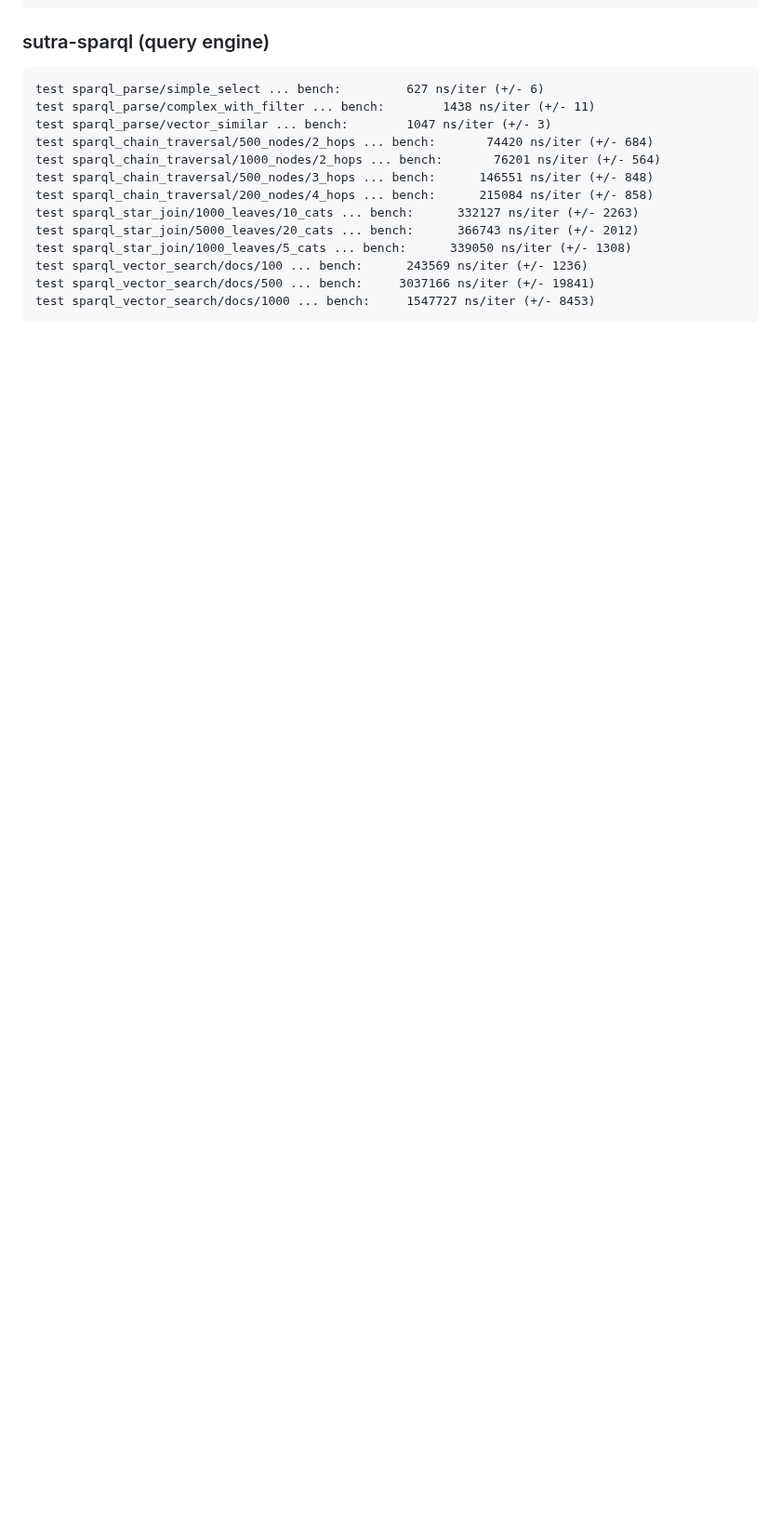
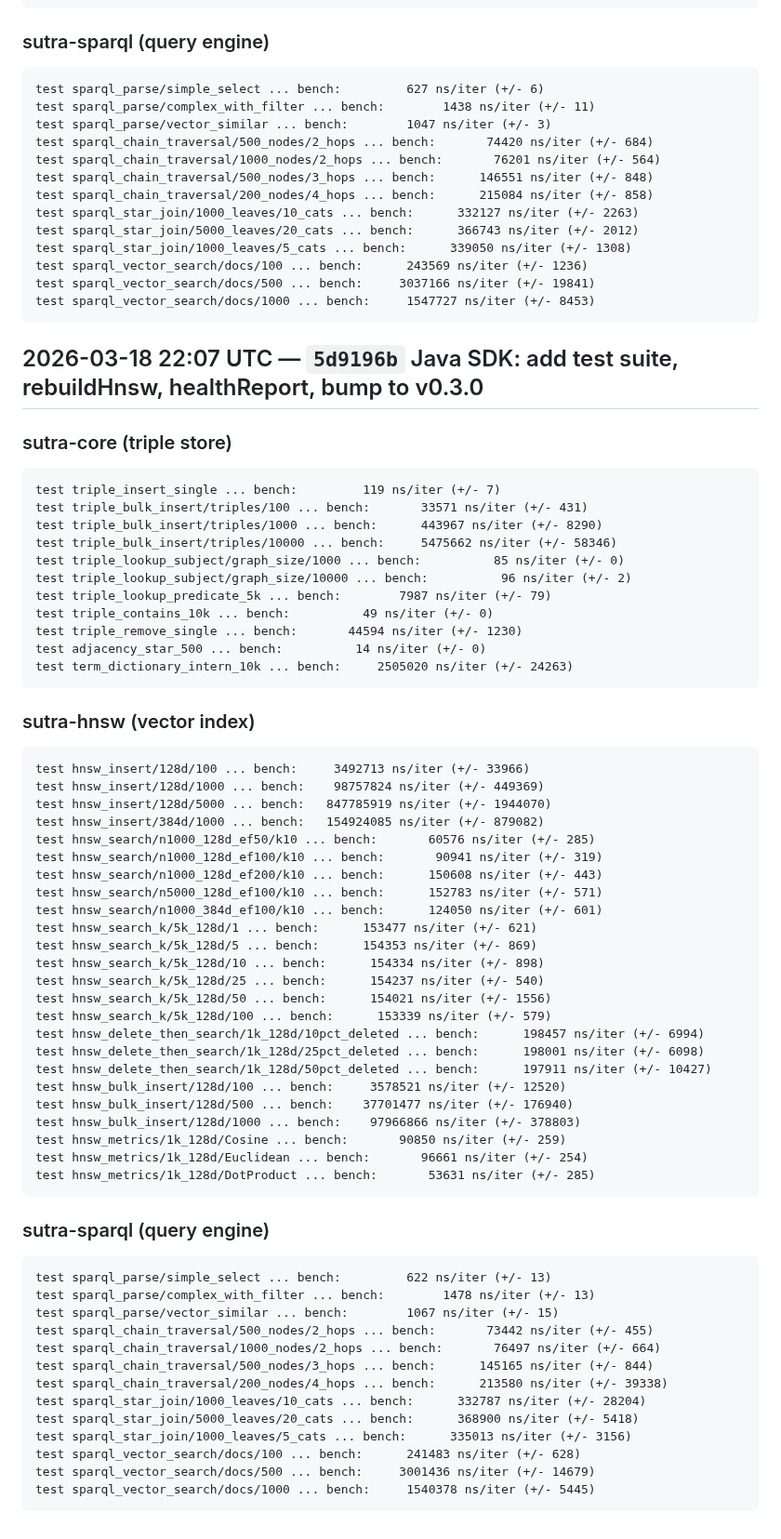
Before and after one commit to EmmaLeonhart/SutraDB, a Markdown page: benchmarks/HISTORY.md, the part around the change. Shown at 93% size. Drawn GitHub-style; blank space fills up the shorter version.

Commit message:
Update benchmark results [skip ci]

````diff
--- a/benchmarks/HISTORY.md
+++ b/benchmarks/HISTORY.md
@@ -871,3 +871,65 @@ test sparql_vector_search/docs/100 ... bench:      243569 ns/iter (+/- 1236)
 test sparql_vector_search/docs/500 ... bench:     3037166 ns/iter (+/- 19841)
 test sparql_vector_search/docs/1000 ... bench:     1547727 ns/iter (+/- 8453)
 ```
+
+## 2026-03-18 22:07 UTC — `5d9196b` Java SDK: add test suite, rebuildHnsw, healthReport, bump to v0.3.0
+
+### sutra-core (triple store)
+```
+test triple_insert_single ... bench:         119 ns/iter (+/- 7)
+test triple_bulk_insert/triples/100 ... bench:       33571 ns/iter (+/- 431)
+test triple_bulk_insert/triples/1000 ... bench:      443967 ns/iter (+/- 8290)
+test triple_bulk_insert/triples/10000 ... bench:     5475662 ns/iter (+/- 58346)
+test triple_lookup_subject/graph_size/1000 ... bench:          85 ns/iter (+/- 0)
+test triple_lookup_subject/graph_size/10000 ... bench:          96 ns/iter (+/- 2)
+test triple_lookup_predicate_5k ... bench:        7987 ns/iter (+/- 79)
+test triple_contains_10k ... bench:          49 ns/iter (+/- 0)
+test triple_remove_single ... bench:       44594 ns/iter (+/- 1230)
+test adjacency_star_500 ... bench:          14 ns/iter (+/- 0)
+test term_dictionary_intern_10k ... bench:     2505020 ns/iter (+/- 24263)
+```
+
+### sutra-hnsw (vector index)
+```
+test hnsw_insert/128d/100 ... bench:     3492713 ns/iter (+/- 33966)
+test hnsw_insert/128d/1000 ... bench:    98757824 ns/iter (+/- 449369)
+test hnsw_insert/128d/5000 ... bench:   847785919 ns/iter (+/- 1944070)
+test hnsw_insert/384d/1000 ... bench:   154924085 ns/iter (+/- 879082)
+test hnsw_search/n1000_128d_ef50/k10 ... bench:       60576 ns/iter (+/- 285)
+test hnsw_search/n1000_128d_ef100/k10 ... bench:       90941 ns/iter (+/- 319)
+test hnsw_search/n1000_128d_ef200/k10 ... bench:      150608 ns/iter (+/- 443)
+test hnsw_search/n5000_128d_ef100/k10 ... bench:      152783 ns/iter (+/- 571)
+test hnsw_search/n1000_384d_ef100/k10 ... bench:      124050 ns/iter (+/- 601)
+test hnsw_search_k/5k_128d/1 ... bench:      153477 ns/iter (+/- 621)
+test hnsw_search_k/5k_128d/5 ... bench:      154353 ns/iter (+/- 869)
+test hnsw_search_k/5k_128d/10 ... bench:      154334 ns/iter (+/- 898)
+test hnsw_search_k/5k_128d/25 ... bench:      154237 ns/iter (+/- 540)
+test hnsw_search_k/5k_128d/50 ... bench:      154021 ns/iter (+/- 1556)
+test hnsw_search_k/5k_128d/100 ... bench:      153339 ns/iter (+/- 579)
+test hnsw_delete_then_search/1k_128d/10pct_deleted ... bench:      198457 ns/iter (+/- 6994)
+test hnsw_delete_then_search/1k_128d/25pct_deleted ... bench:      198001 ns/iter (+/- 6098)
+test hnsw_delete_then_search/1k_128d/50pct_deleted ... bench:      197911 ns/iter (+/- 10427)
+test hnsw_bulk_insert/128d/100 ... bench:     3578521 ns/iter (+/- 12520)
+test hnsw_bulk_insert/128d/500 ... bench:    37701477 ns/iter (+/- 176940)
+test hnsw_bulk_insert/128d/1000 ... bench:    97966866 ns/iter (+/- 378803)
+test hnsw_metrics/1k_128d/Cosine ... bench:       90850 ns/iter (+/- 259)
+test hnsw_metrics/1k_128d/Euclidean ... bench:       96661 ns/iter (+/- 254)
+test hnsw_metrics/1k_128d/DotProduct ... bench:       53631 ns/iter (+/- 285)
+```
+
+### sutra-sparql (query engine)
+```
+test sparql_parse/simple_select ... bench:         622 ns/iter (+/- 13)
+test sparql_parse/complex_with_filter ... bench:        1478 ns/iter (+/- 13)
+test sparql_parse/vector_similar ... bench:        1067 ns/iter (+/- 15)
+test sparql_chain_traversal/500_nodes/2_hops ... bench:       73442 ns/iter (+/- 455)
+test sparql_chain_traversal/1000_nodes/2_hops ... bench:       76497 ns/iter (+/- 664)
+test sparql_chain_traversal/500_nodes/3_hops ... bench:      145165 ns/iter (+/- 844)
+test sparql_chain_traversal/200_nodes/4_hops ... bench:      213580 ns/iter (+/- 39338)
+test sparql_star_join/1000_leaves/10_cats ... bench:      332787 ns/iter (+/- 28204)
+test sparql_star_join/5000_leaves/20_cats ... bench:      368900 ns/iter (+/- 5418)
+test sparql_star_join/1000_leaves/5_cats ... bench:      335013 ns/iter (+/- 3156)
+test sparql_vector_search/docs/100 ... bench:      241483 ns/iter (+/- 628)
+test sparql_vector_search/docs/500 ... bench:     3001436 ns/iter (+/- 14679)
+test sparql_vector_search/docs/1000 ... bench:     1540378 ns/iter (+/- 5445)
+```
````
